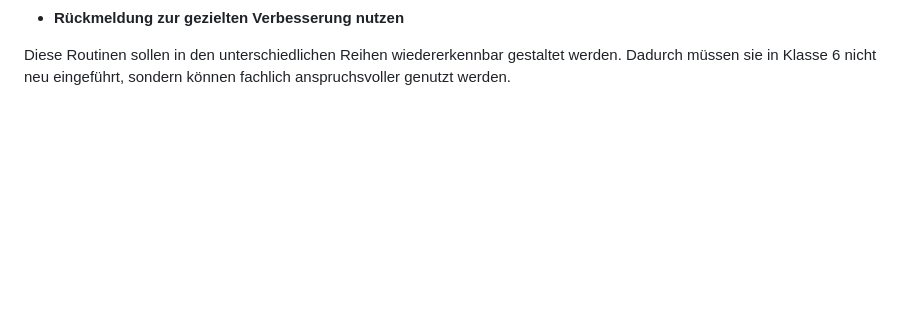
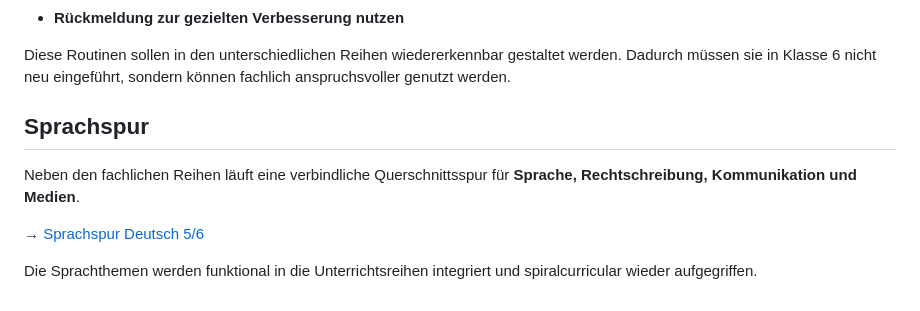
Before and after one commit to technikerleben/d5-jahresplanung, a Markdown page: planung/doppeljahrgangsstufe_5_6.md, the part around the change. Rendered like a GitHub page; blank space fills up the shorter version.

Commit message:
Sprachspur in der übergreifenden Planung verankern

```diff
--- a/planung/doppeljahrgangsstufe_5_6.md
+++ b/planung/doppeljahrgangsstufe_5_6.md
@@ -180,3 +180,11 @@ Für die Materialentwicklung in Klasse 5 sollen deshalb bereits durchgängig fol
 - **Rückmeldung zur gezielten Verbesserung nutzen**
 
 Diese Routinen sollen in den unterschiedlichen Reihen wiedererkennbar gestaltet werden. Dadurch müssen sie in Klasse 6 nicht neu eingeführt, sondern können fachlich anspruchsvoller genutzt werden.
+
+## Sprachspur
+
+Neben den fachlichen Reihen läuft eine verbindliche Querschnittsspur für **Sprache, Rechtschreibung, Kommunikation und Medien**.
+
+→ [Sprachspur Deutsch 5/6](sprachspur_5_6.md)
+
+Die Sprachthemen werden funktional in die Unterrichtsreihen integriert und spiralcurricular wieder aufgegriffen.
```
